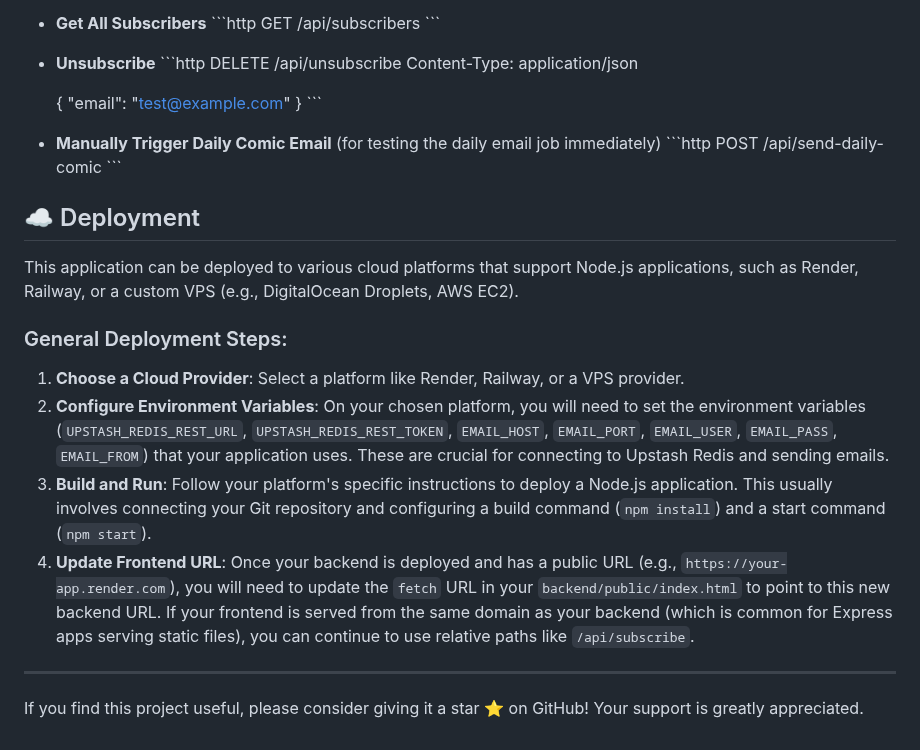
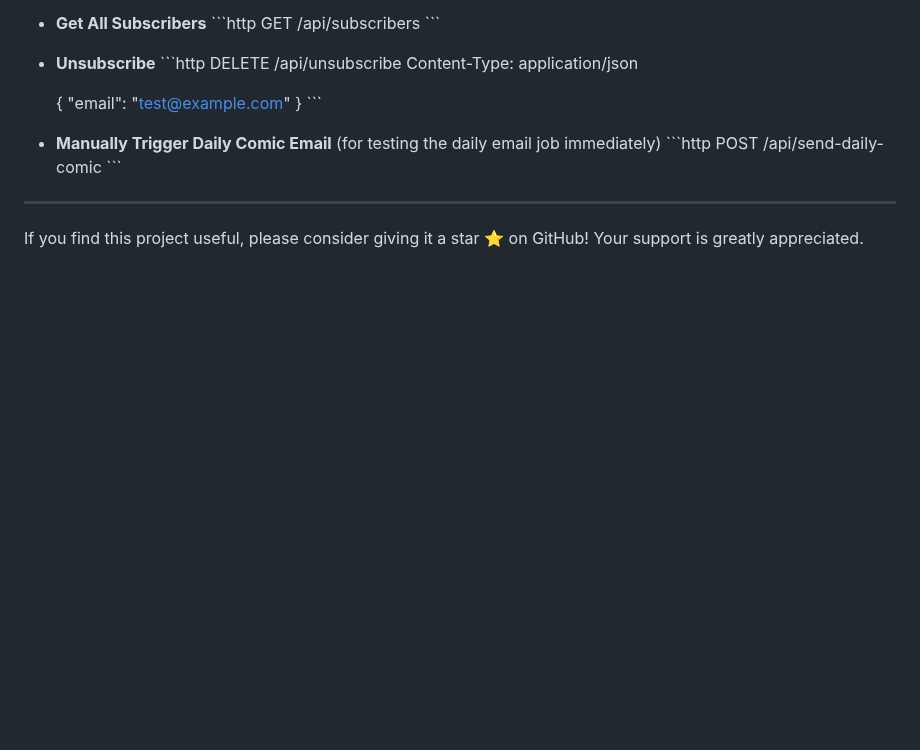
Before and after one commit to Syedtariqu/automated-email, a Markdown page: README.md, the part around the change. Drawn GitHub-style; blank space fills up the shorter version.

Commit message:
fix redme file

```diff
--- a/README.md
+++ b/README.md
@@ -179,17 +179,6 @@ The server will start on `http://localhost:4002`. You should see console message
     POST /api/send-daily-comic
     \`\`\`
 
-## ☁️ Deployment
-
-This application can be deployed to various cloud platforms that support Node.js applications, such as Render, Railway, or a custom VPS (e.g., DigitalOcean Droplets, AWS EC2).
-
-### General Deployment Steps:
-
-1.  **Choose a Cloud Provider**: Select a platform like Render, Railway, or a VPS provider.
-2.  **Configure Environment Variables**: On your chosen platform, you will need to set the environment variables (`UPSTASH_REDIS_REST_URL`, `UPSTASH_REDIS_REST_TOKEN`, `EMAIL_HOST`, `EMAIL_PORT`, `EMAIL_USER`, `EMAIL_PASS`, `EMAIL_FROM`) that your application uses. These are crucial for connecting to Upstash Redis and sending emails.
-3.  **Build and Run**: Follow your platform's specific instructions to deploy a Node.js application. This usually involves connecting your Git repository and configuring a build command (`npm install`) and a start command (`npm start`).
-4.  **Update Frontend URL**: Once your backend is deployed and has a public URL (e.g., `https://your-app.render.com`), you will need to update the `fetch` URL in your `backend/public/index.html` to point to this new backend URL. If your frontend is served from the same domain as your backend (which is common for Express apps serving static files), you can continue to use relative paths like `/api/subscribe`.
-
 ---
 
 If you find this project useful, please consider giving it a star ⭐ on GitHub! Your support is greatly appreciated.
```
